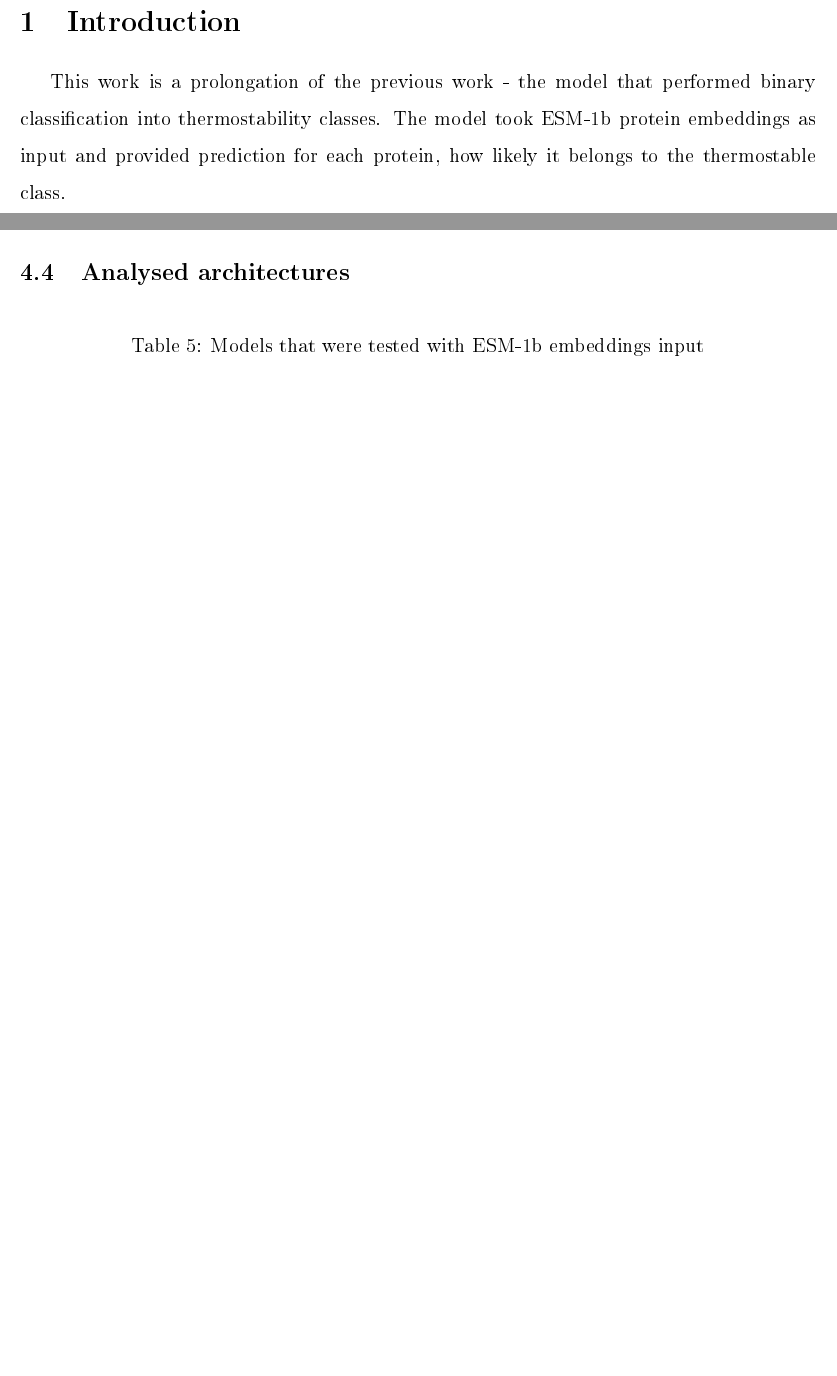
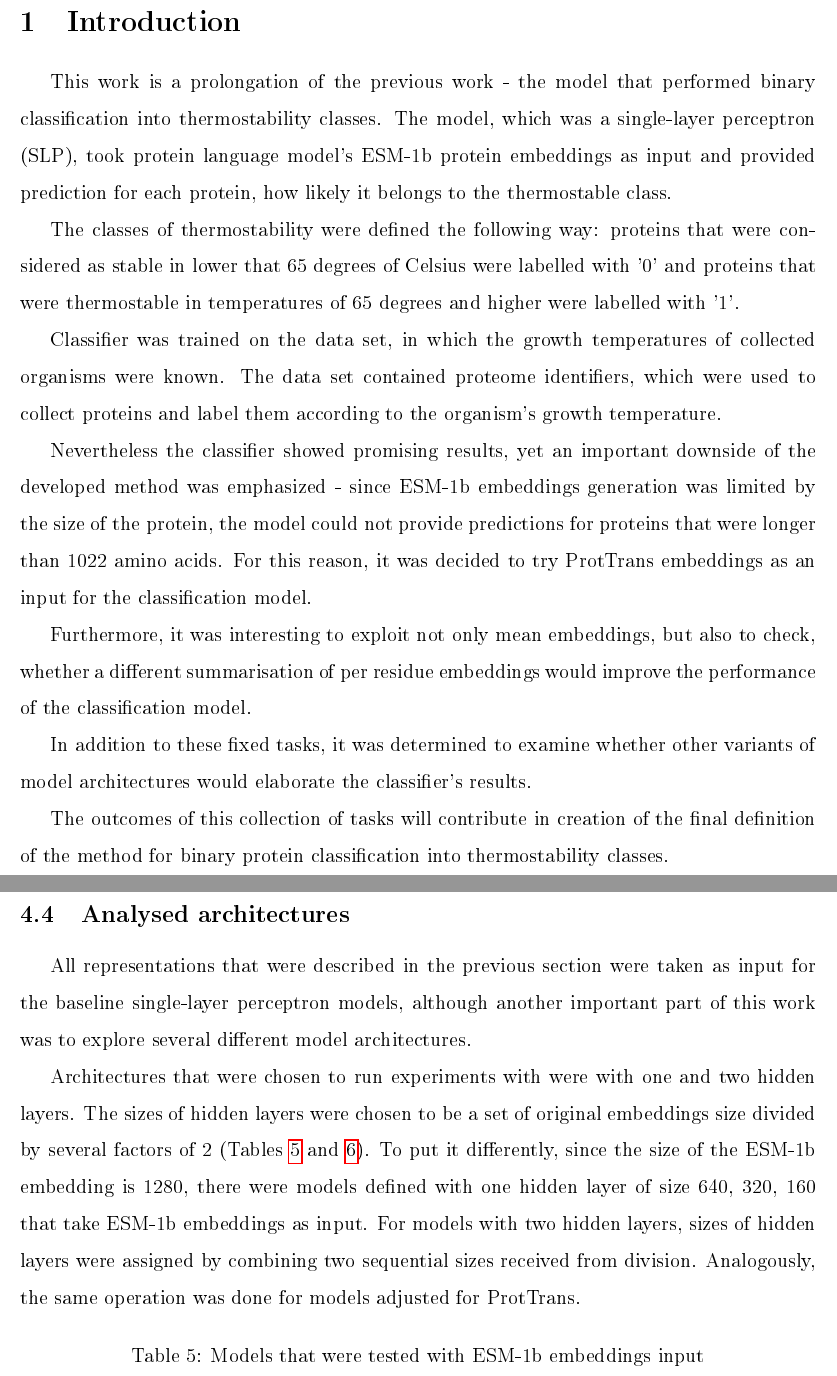
Before and after one commit to ievapudz/Course_Work_Project, a LaTeX document (project.tex): two parts of pages 3 and 8 of 23 before the commit and two parts of pages 3 and 9 of 24 after it, joined at a grey line, cut so that both start at the same text, the shorter picture padded with empty space. The pictures show the PDF file project.pdf that the author committed with the source.

Commit message:
Added introduction and abstract in Lithuanian.

```diff
--- a/project.tex
+++ b/project.tex
@@ -67,9 +67,44 @@
 
 	This work is a prolongation of the previous work - the model
 	that performed binary classification into thermostability
-	classes. The model took ESM-1b protein embeddings as input
+	classes. The model, which was a single-layer perceptron (SLP),
+    took protein language model's ESM-1b protein embeddings as input
 	and provided prediction for each protein, how likely it
 	belongs to the thermostable class.
+
+    The classes of thermostability were defined the following
+    way: proteins that were considered as stable in lower that
+    65 degrees of Celsius were labelled with '0' and proteins
+    that were thermostable in temperatures of 65 degrees and
+    higher were labelled with '1'.
+
+    Classifier was trained on the data set, in which the
+    growth temperatures of collected organisms were known. The
+    data set contained proteome identifiers, which were used
+    to collect proteins and label them according to the
+    organism's growth temperature.
+
+    Nevertheless the classifier showed promising results, yet an
+    important downside of the developed method was emphasized -
+    since ESM-1b embeddings generation was limited by the size
+    of the protein, the model could not provide predictions for
+    proteins that were longer than 1022 amino acids. For this
+    reason, it was decided to try ProtTrans embeddings as an
+    input for the classification model.
+
+    Furthermore, it was interesting to exploit not only mean
+    embeddings, but also to check, whether a different
+    summarisation of per residue embeddings would improve the
+    performance of the classification model.
+
+    In addition to these fixed tasks, it was determined to
+    examine whether other variants of model architectures
+    would elaborate the classifier's results.
+
+    The outcomes of this collection of tasks will
+    contribute in creation of the final definition of the method
+    for binary protein classification into thermostability
+    classes.
 
 	\normalsize
 
@@ -150,4 +226,5 @@
 	\subsection{Analysed representations}
 	\label{analysedRepresentations}
 
-	Firstly, principal components of ESM-1b and ProtTrans
+	Consequently of the former work, this thesis includes
+	analysis of ProtTrans protein language model's mean embeddings
@@ -220,6 +301,25 @@
 	\newpage
 
 	\subsection{Analysed architectures}
+
+	All representations that were described
+	in the previous section were taken as input for the baseline
+	single-layer perceptron models, although another important part
+	of this work was to explore several different
+	model architectures.
+
+	Architectures that were chosen to run experiments with were
+	with one and two hidden layers. The sizes of hidden layers
+	were chosen to be a set of original embeddings size divided
+	by several factors of 2 (Tables \ref{table:modelArchitecturesESM}
+	and \ref{table:modelArchitecturesPT}). To put it differently, since the
+	size of the ESM-1b embedding is 1280, there were
+	models defined with one hidden layer of size 640, 320, 160
+	that take ESM-1b embeddings as input. For models with two
+	hidden layers, sizes of hidden layers were assigned by
+	combining two sequential sizes received from division.
+	Analogously, the same operation was done for models adjusted
+	for ProtTrans.
 
 	\begin{table}[h!]
 		\caption{Models that were tested with ESM-1b embeddings input}
```
Also changed, not shown: project.pdf, project.tex (55 more changed lines).
